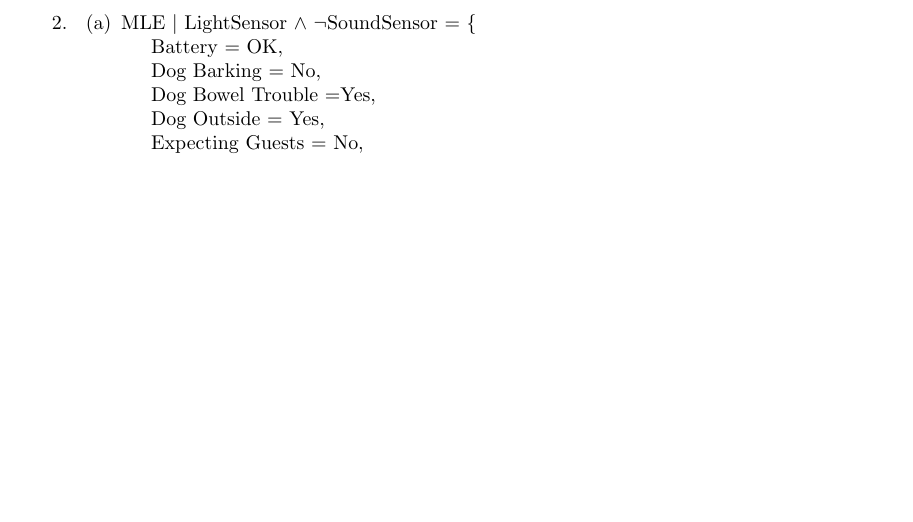
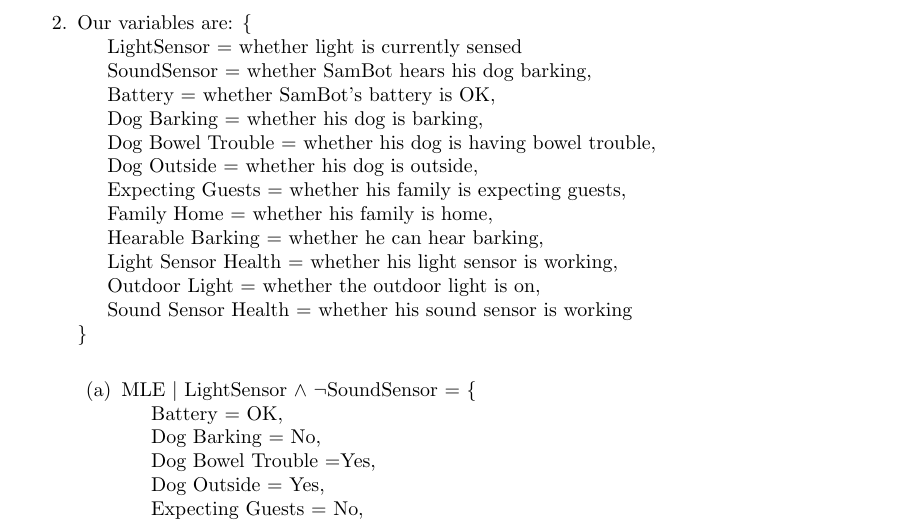
Before and after one commit to henrygenus/CS161, a LaTeX problem sheet (hw8/tex/hw8.tex): part of page 2 of 3, cut at the place of the change, the shorter picture padded with empty space. Compiled offline with pdfLaTeX.

Commit message:
insert variable explanations

```diff
--- a/hw8/tex/hw8.tex
+++ b/hw8/tex/hw8.tex
@@ -36,7 +36,21 @@
 			\label{fig:test}
 		\end{figure}
 	\clearpage
-	\item \begin{enumerate}
+	\item Our variables are: \{\\
+			\indent LightSensor = whether light is currently sensed \\
+			\indent SoundSensor = whether SamBot hears his dog barking,\\
+			\indent Battery = whether SamBot's battery is OK, \\
+			\indent Dog Barking = whether his dog is barking, \\
+			\indent Dog Bowel Trouble = whether his dog is having bowel trouble, \\
+			\indent Dog Outside = whether his dog is outside, \\
+			\indent Expecting Guests = whether his family is expecting guests, \\
+			\indent Family Home = whether his family is home, \\
+			\indent Hearable Barking = whether he can hear barking, \\
+			\indent Light Sensor Health = whether his light sensor is working, \\
+			\indent Outdoor Light = whether the outdoor light is on, \\
+			\indent Sound Sensor Health = whether his sound sensor is working \\
+			\}\\
+		\begin{enumerate}
 			\item MLE $|$ LightSensor $\land \ \neg$SoundSensor = \{\\
 				\indent Battery = OK, \\
 				\indent Dog Barking = No, \\
```
Also changed, not shown: hw8/tex/hw8.pdf (added), 2 other files.
